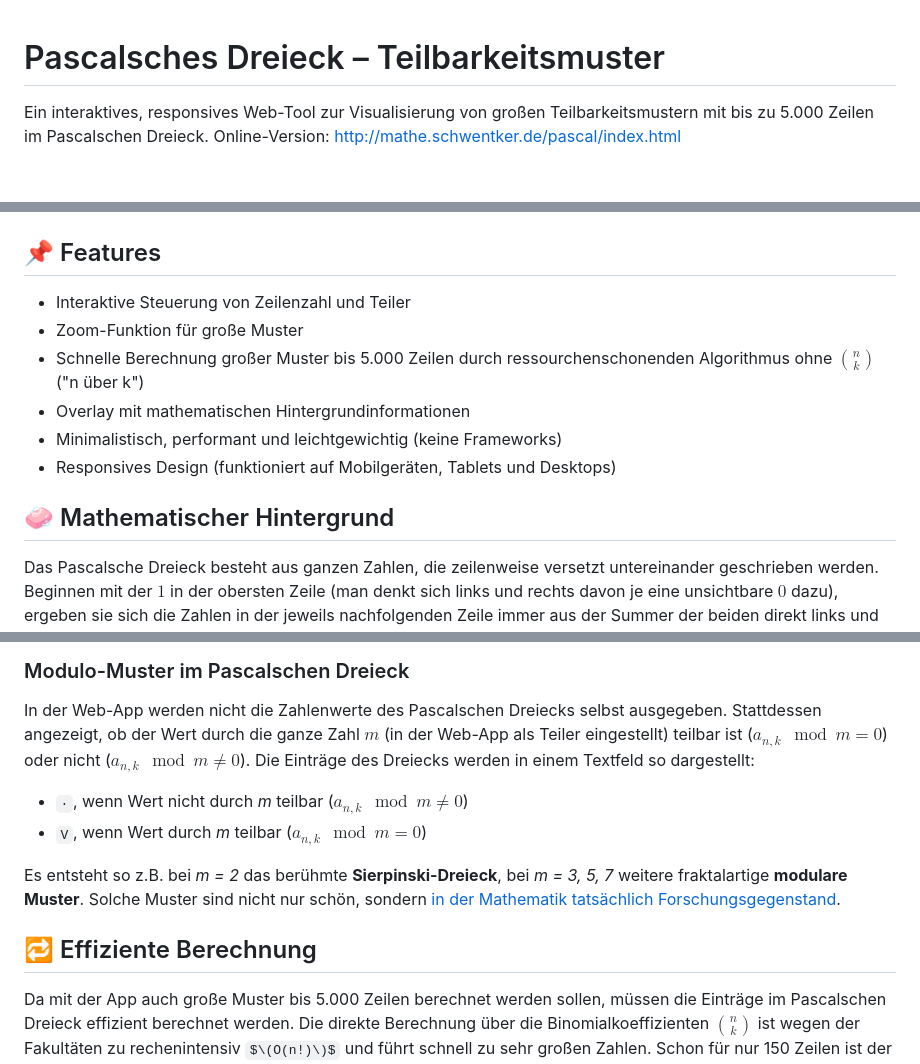
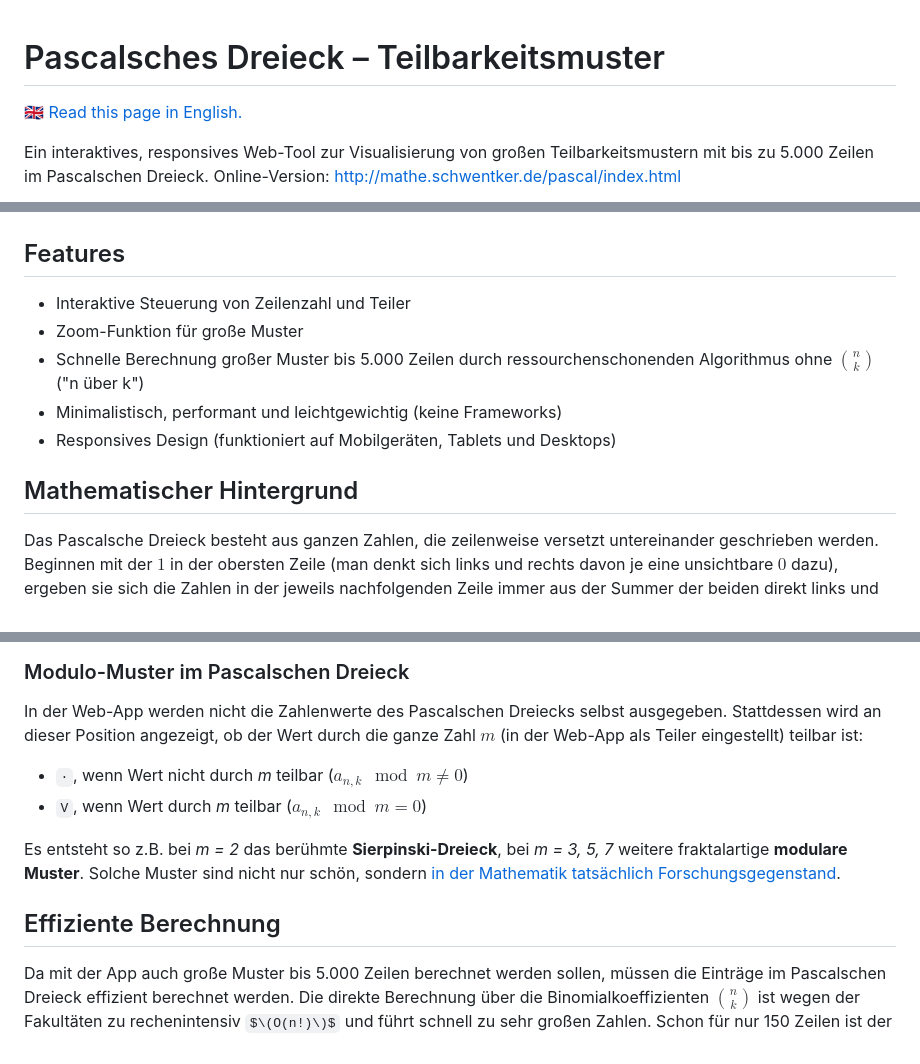
Before and after one commit to BSchwentker/pascal-triangle-modulo-visualizer, a Markdown page: README.md, 3 parts joined by grey strips. GitHub-like rendering; some formulas as TeX source; blank space fills up the shorter version.

Commit message:
Add English version of README

```diff
--- a/README.md
+++ b/README.md
@@ -1,21 +1,22 @@
 # Pascalsches Dreieck – Teilbarkeitsmuster
+
+🇬🇧 [Read this page in English.](./README.EN.md)
 
 Ein interaktives, responsives Web-Tool zur Visualisierung von großen Teilbarkeitsmustern mit bis zu 5.000 Zeilen im Pascalschen Dreieck.
 Online-Version: [http://mathe.schwentker.de/pascal/index.html](http://mathe.schwentker.de/pascal/index.html)
 
 <img src="assets/pascal_preview.png" alt="Screenshot webapp" style="max-width: 100%; width: 400px;">
 
-## 📌 Features
+## Features
 
 - Interaktive Steuerung von Zeilenzahl und Teiler
 - Zoom-Funktion für große Muster
 - Schnelle Berechnung großer Muster bis 5.000 Zeilen durch ressourchenschonenden Algorithmus ohne ${n \choose k}$ ("n über k")
-- Overlay mit mathematischen Hintergrundinformationen
 - Minimalistisch, performant und leichtgewichtig (keine Frameworks)
 - Responsives Design (funktioniert auf Mobilgeräten, Tablets und Desktops)
 
 
-## 🧼 Mathematischer Hintergrund
+## Mathematischer Hintergrund
 
 Das Pascalsche Dreieck besteht aus ganzen Zahlen, die zeilenweise versetzt untereinander geschrieben werden. Beginnen mit der $1$ in der obersten Zeile (man denkt sich links und rechts davon je eine unsichtbare $0$ dazu), ergeben sie sich die Zahlen in der jeweils nachfolgenden Zeile immer aus der Summer der beiden direkt links und rechts darüber stehenden Zahlen. Beispiel für die ersten 5 Zeilen:
 
@@ -39,15 +40,14 @@ $(a + b)^n = \sum_{k=0}^{n} {n \choose k} a^{n-k} b^k$.
 
 ### Modulo-Muster im Pascalschen Dreieck
 
-In der Web-App werden nicht die Zahlenwerte des Pascalschen Dreiecks selbst ausgegeben. Stattdessen angezeigt, ob der Wert durch die ganze Zahl $m$ (in der Web-App als Teiler eingestellt) teilbar ist ($a_{n,k}\mod m = 0$) oder nicht ($a_{n,k}\mod m \neq 0$).
-Die Einträge des Dreiecks werden in einem Textfeld so dargestellt:
+In der Web-App werden nicht die Zahlenwerte des Pascalschen Dreiecks selbst ausgegeben. Stattdessen wird an dieser Position angezeigt, ob der Wert durch die ganze Zahl $m$ (in der Web-App als Teiler eingestellt) teilbar ist:
 
 - `·`, wenn Wert nicht durch *m* teilbar ($a_{n,k}\mod m \neq 0$)
 - `V`, wenn Wert durch *m* teilbar ($a_{n,k}\mod m = 0$)
 
 Es entsteht so z.B. bei *m = 2* das berühmte **Sierpinski-Dreieck**, bei *m = 3, 5, 7* weitere fraktalartige **modulare Muster**. Solche Muster sind nicht nur schön, sondern [in der Mathematik tatsächlich Forschungsgegenstand](https://scholar.google.de/scholar?hl=de&as_sdt=0%2C5&q=Pascal%E2%80%99s+Triangle+modulo+m+&btnG=).
 
-## 🔁 Effiziente Berechnung
+## Effiziente Berechnung
 
 Da mit der App auch große Muster bis 5.000 Zeilen berechnet werden sollen, müssen die Einträge im Pascalschen Dreieck effizient berechnet werden. Die direkte Berechnung über die Binomialkoeffizienten ${n \choose k}$ ist wegen der Fakultäten zu rechenintensiv $\(O(n!)\)$ und führt schnell zu sehr großen Zahlen. Schon für nur 150 Zeilen ist der größte Beitrag mit
 
```
Also changed, not shown: README.EN.md (added, +93 -0 lines).
